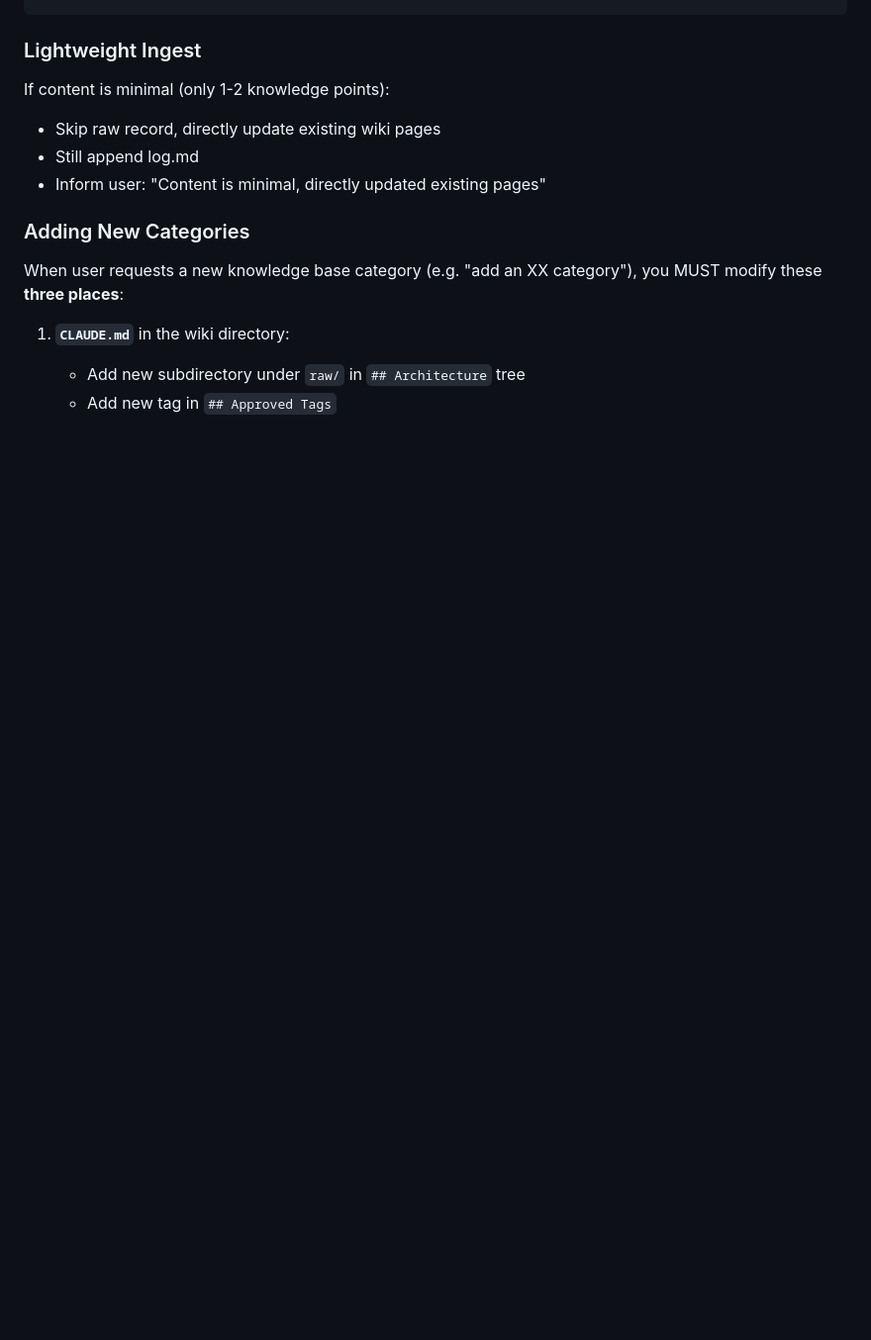
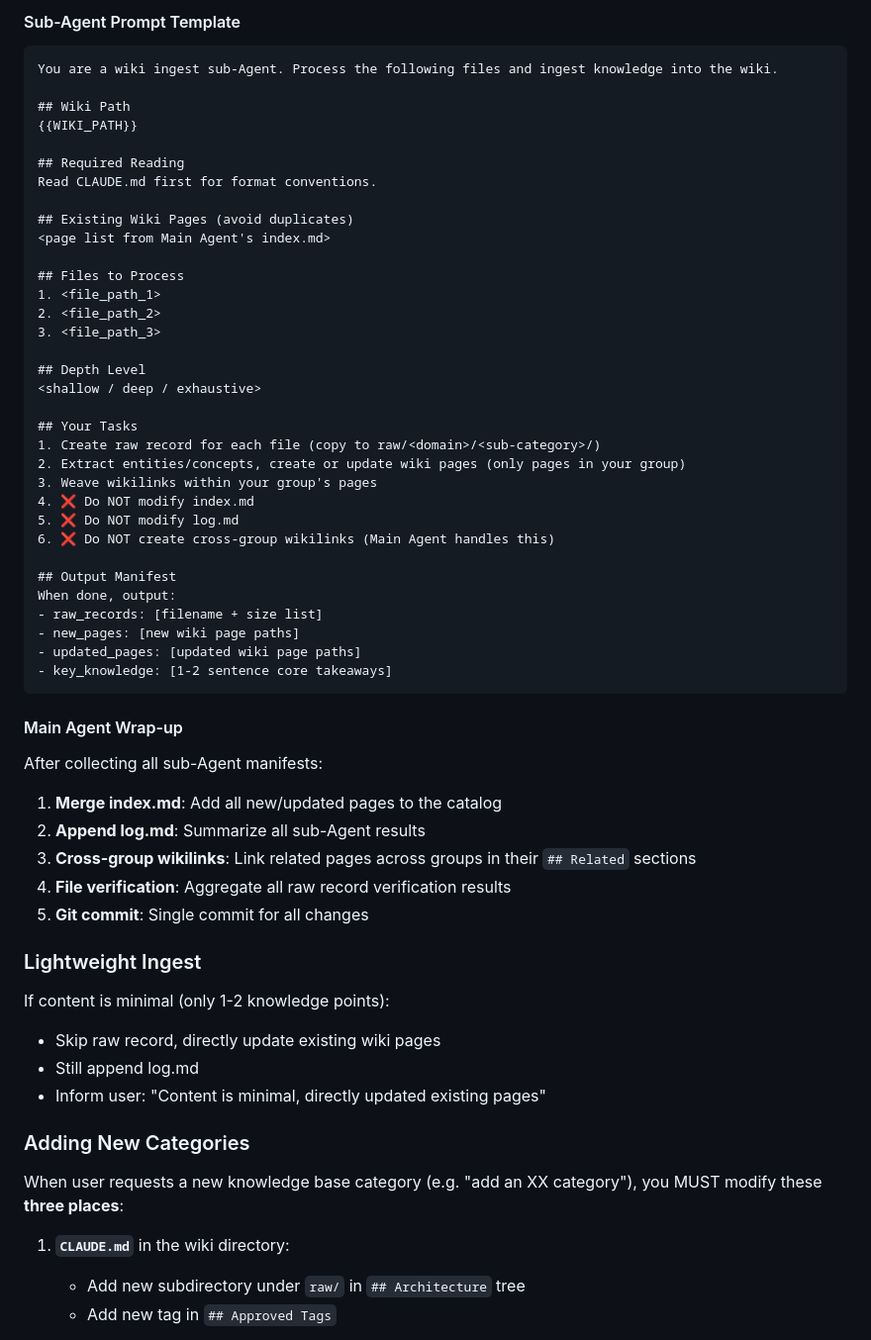
Before and after one commit to ZLHad/personal-knowledge-wiki, a Markdown page: skills/wiki-ingest/SKILL.md, the part around one of its changes. Shown at 99% size. GitHub-like rendering; blank space fills up the shorter version.

````diff
--- a/skills/wiki-ingest/SKILL.md
+++ b/skills/wiki-ingest/SKILL.md
@@ -210,3 +251,49 @@ If user provides multiple external files:
+#### Sub-Agent Prompt Template
+
+```
+You are a wiki ingest sub-Agent. Process the following files and ingest knowledge into the wiki.
+
+## Wiki Path
+{{WIKI_PATH}}
+
+## Required Reading
+Read CLAUDE.md first for format conventions.
+
+## Existing Wiki Pages (avoid duplicates)
+<page list from Main Agent's index.md>
+
+## Files to Process
+1. <file_path_1>
+2. <file_path_2>
+3. <file_path_3>
+
+## Depth Level
+<shallow / deep / exhaustive>
+
+## Your Tasks
+1. Create raw record for each file (copy to raw/<domain>/<sub-category>/)
+2. Extract entities/concepts, create or update wiki pages (only pages in your group)
+3. Weave wikilinks within your group's pages
+4. ❌ Do NOT modify index.md
+5. ❌ Do NOT modify log.md
+6. ❌ Do NOT create cross-group wikilinks (Main Agent handles this)
+
+## Output Manifest
+When done, output:
+- raw_records: [filename + size list]
+- new_pages: [new wiki page paths]
+- updated_pages: [updated wiki page paths]
+- key_knowledge: [1-2 sentence core takeaways]
+```
+
+#### Main Agent Wrap-up
+
+After collecting all sub-Agent manifests:
+1. **Merge index.md**: Add all new/updated pages to the catalog
+2. **Append log.md**: Summarize all sub-Agent results
+3. **Cross-group wikilinks**: Link related pages across groups in their `## Related` sections
+4. **File verification**: Aggregate all raw record verification results
+5. **Git commit**: Single commit for all changes
 
 ### Lightweight Ingest
 If content is minimal (only 1-2 knowledge points):
````
Also changed, not shown: other parts of skills/wiki-ingest/SKILL.md (+44 -3 lines), skills/wiki-migrate/SKILL.md (+82 -3 lines), templates/CLAUDE.md (+4 -2 lines).
